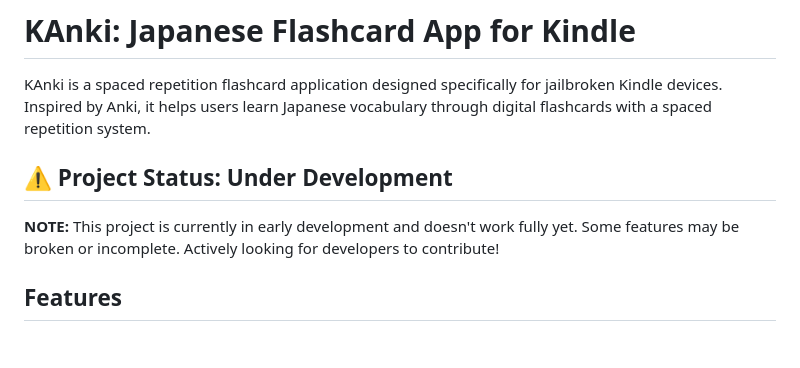
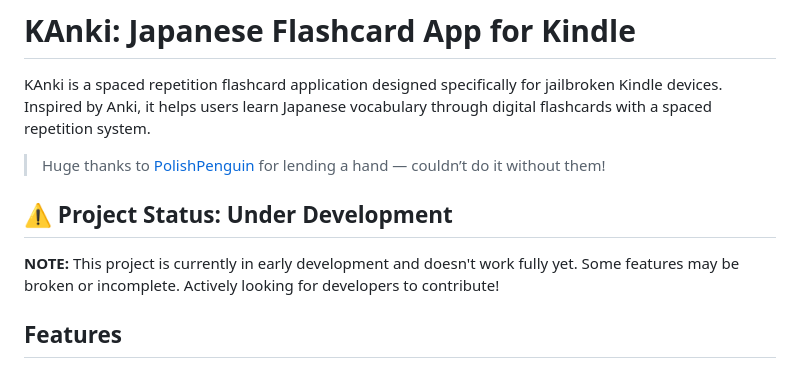
Before and after one commit to crizmo/KAnki, a Markdown page: README.md, the part around the change. GitHub-like rendering; blank space fills up the shorter version.

```diff
--- a/README.md
+++ b/README.md
@@ -1,10 +1,13 @@
 # KAnki: Japanese Flashcard App for Kindle
 
 KAnki is a spaced repetition flashcard application designed specifically for jailbroken Kindle devices. Inspired by Anki, it helps users learn Japanese vocabulary through digital flashcards with a spaced repetition system.
+> Huge thanks to [PolishPenguin](https://github.com/polish-penguin-dev) for lending a hand — couldn’t do it without them!
+
 
 ## ⚠️ Project Status: Under Development
 
 **NOTE:** This project is currently in early development and doesn't work fully yet. Some features may be broken or incomplete. Actively looking for developers to contribute!
+
 
 ## Features
 
```
